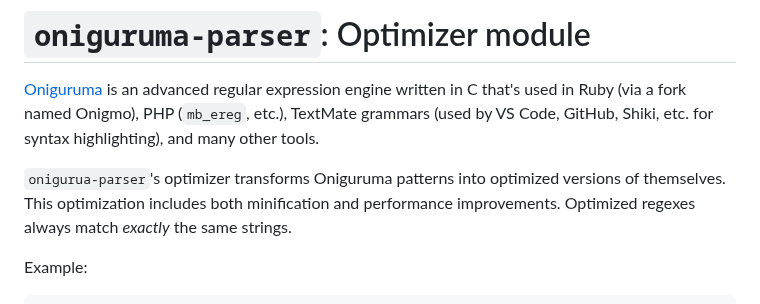
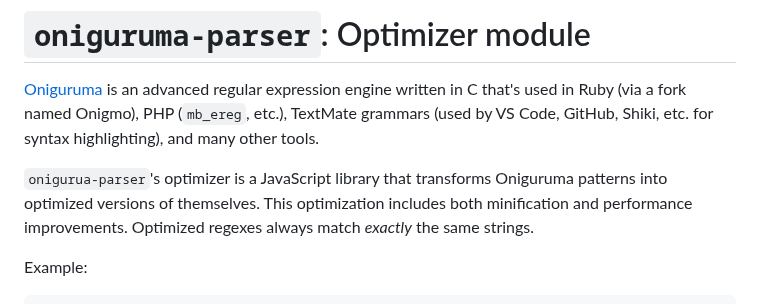
Before and after one commit to slevithan/oniguruma-parser, a Markdown page: src/optimizer/README.md, the part around the change. Drawn GitHub-style.

Commit message:
Readme tweak

```diff
--- a/src/optimizer/README.md
+++ b/src/optimizer/README.md
@@ -2,7 +2,7 @@
 
 [Oniguruma](https://github.com/kkos/oniguruma) is an advanced regular expression engine written in C that's used in Ruby (via a fork named Onigmo), PHP (`mb_ereg`, etc.), TextMate grammars (used by VS Code, GitHub, Shiki, etc. for syntax highlighting), and many other tools.
 
-`onigurua-parser`'s optimizer transforms Oniguruma patterns into optimized versions of themselves. This optimization includes both minification and performance improvements. Optimized regexes always match *exactly* the same strings.
+`onigurua-parser`'s optimizer is a JavaScript library that transforms Oniguruma patterns into optimized versions of themselves. This optimization includes both minification and performance improvements. Optimized regexes always match *exactly* the same strings.
 
 Example:
 
```
